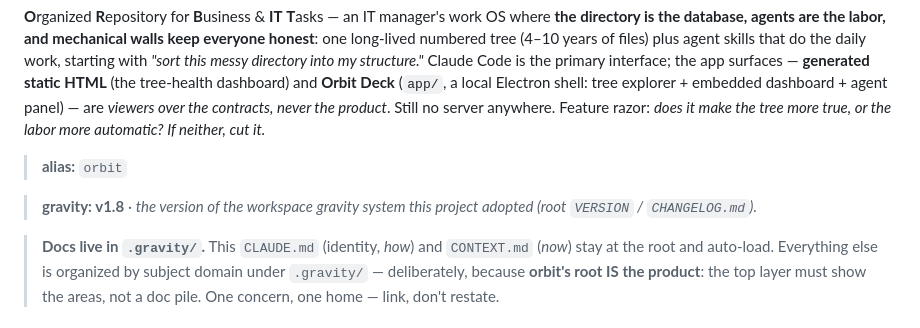
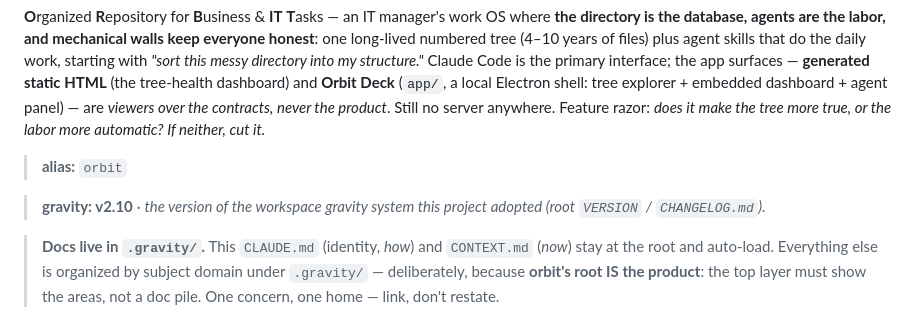
Before and after one commit to mostlytricks/orbit, a Markdown page: CLAUDE.md, the part around the change. Drawn GitHub-style.

```diff
--- a/CLAUDE.md
+++ b/CLAUDE.md
@@ -4,7 +4,7 @@
 
 > **alias:** `orbit`
 
-> **gravity: v1.8** · _the version of the workspace gravity system this project adopted (root `VERSION` / `CHANGELOG.md`)._
+> **gravity: v2.10** · _the version of the workspace gravity system this project adopted (root `VERSION` / `CHANGELOG.md`)._
 
 > **Docs live in `.gravity/`.** This `CLAUDE.md` (identity, *how*) and `CONTEXT.md` (*now*) stay at the root and auto-load. Everything else is organized by subject domain under `.gravity/` — deliberately, because **orbit's root IS the product**: the top layer must show the areas, not a doc pile. One concern, one home — link, don't restate.
 
```
Also changed, not shown: .gravity/GRAVITY.md (+4 -3 lines), CONTEXT.md (+0 -1 lines).
